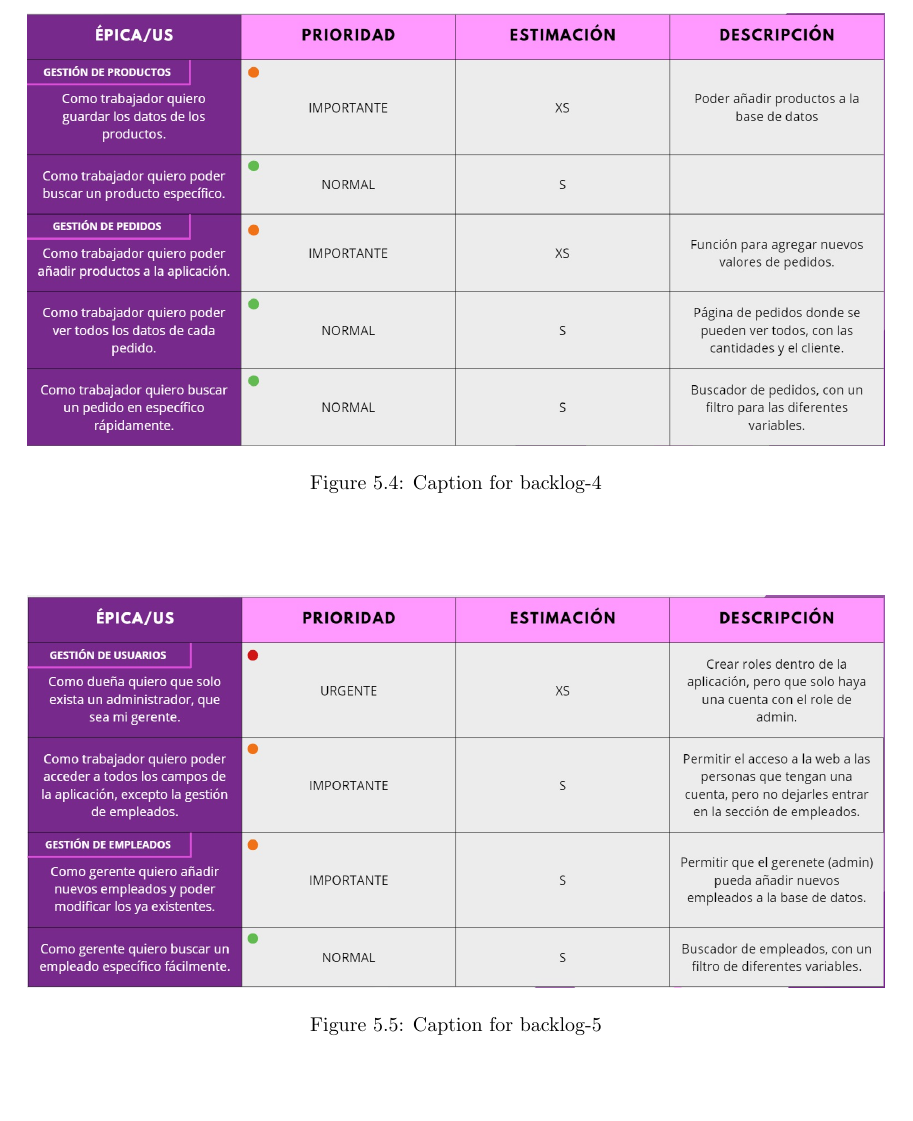
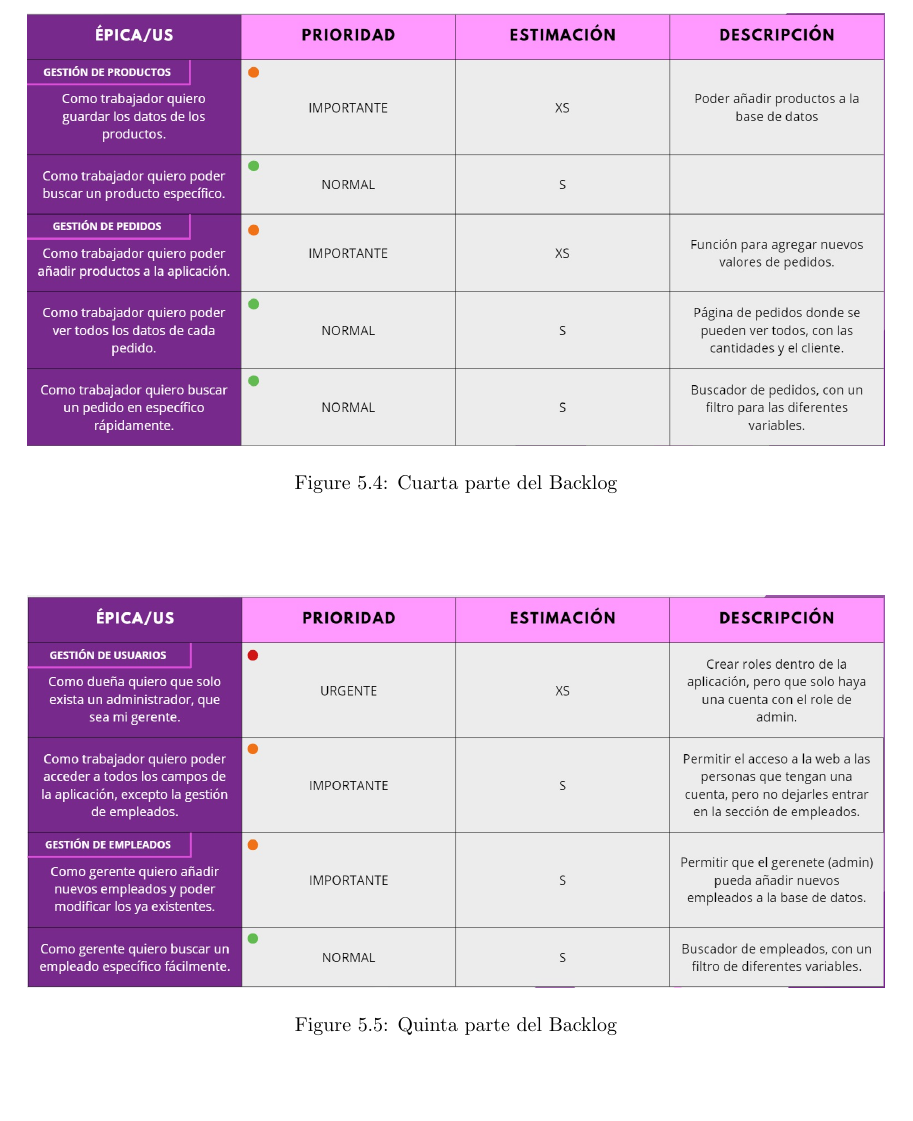
Before and after one commit to antoniolandin/memoria, a LaTeX document (main.tex, which reads chapters/backlog.tex): part of page 16 of 21, cut at the place of the change. Compiled offline with pdfLaTeX.

Commit message:
feat: backlog

```diff
--- a/chapters/backlog.tex
+++ b/chapters/backlog.tex
@@ -24,13 +24,13 @@
 \begin{figure}[h]
     \centering
     \includegraphics[width=1\textwidth]{figures/backlog-4.jpeg}
-    \caption{Caption for backlog-4}
+    \caption{Cuarta parte del Backlog}
     \label{fig:backlog4}
 \end{figure}
 
 \begin{figure}[h]
     \centering
     \includegraphics[width=1\textwidth]{figures/backlog-5.jpeg}
-    \caption{Caption for backlog-5}
+    \caption{Quinta parte del Backlog}
     \label{fig:backlog5}
 \end{figure}
```
Also changed, not shown: chapters/backlog.tex (6 more changed lines).
